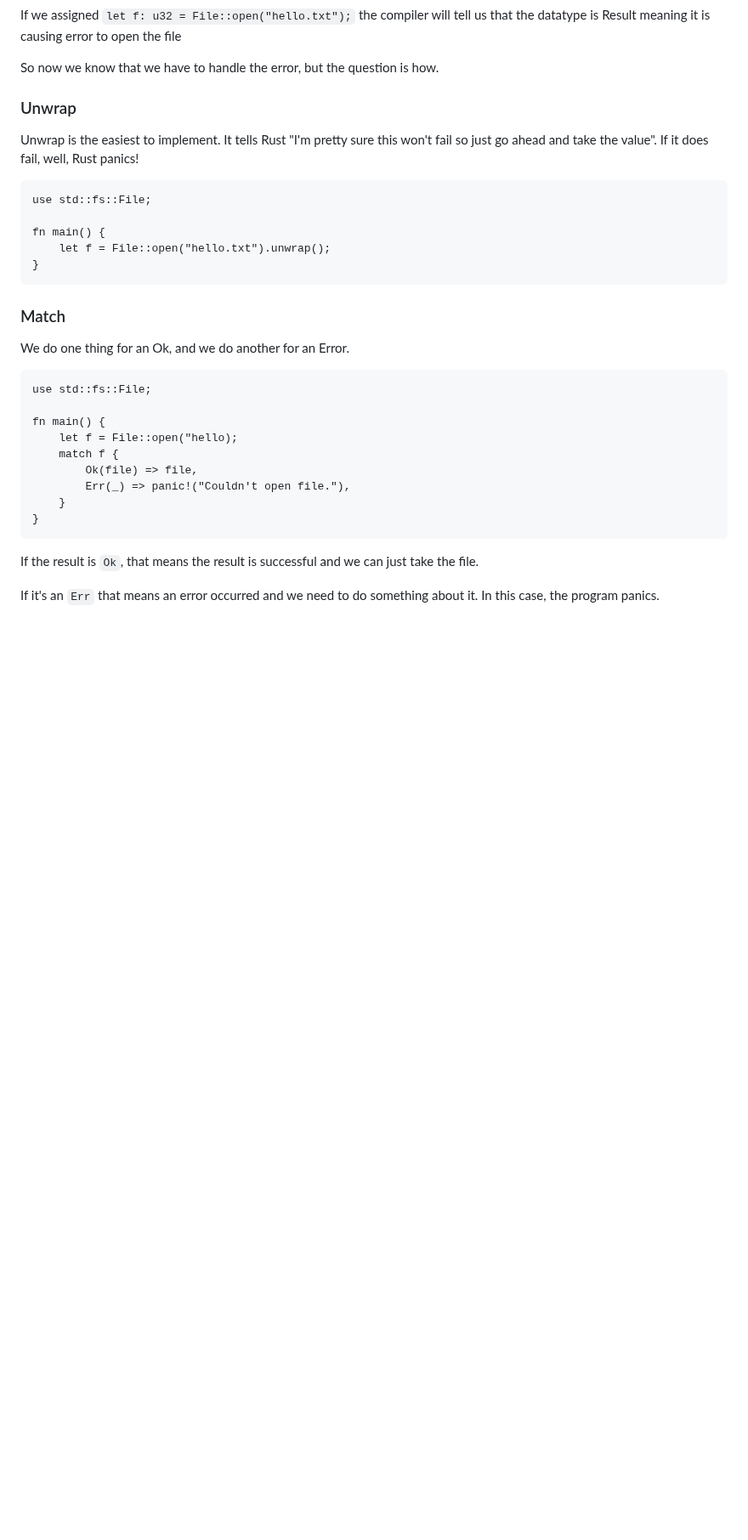
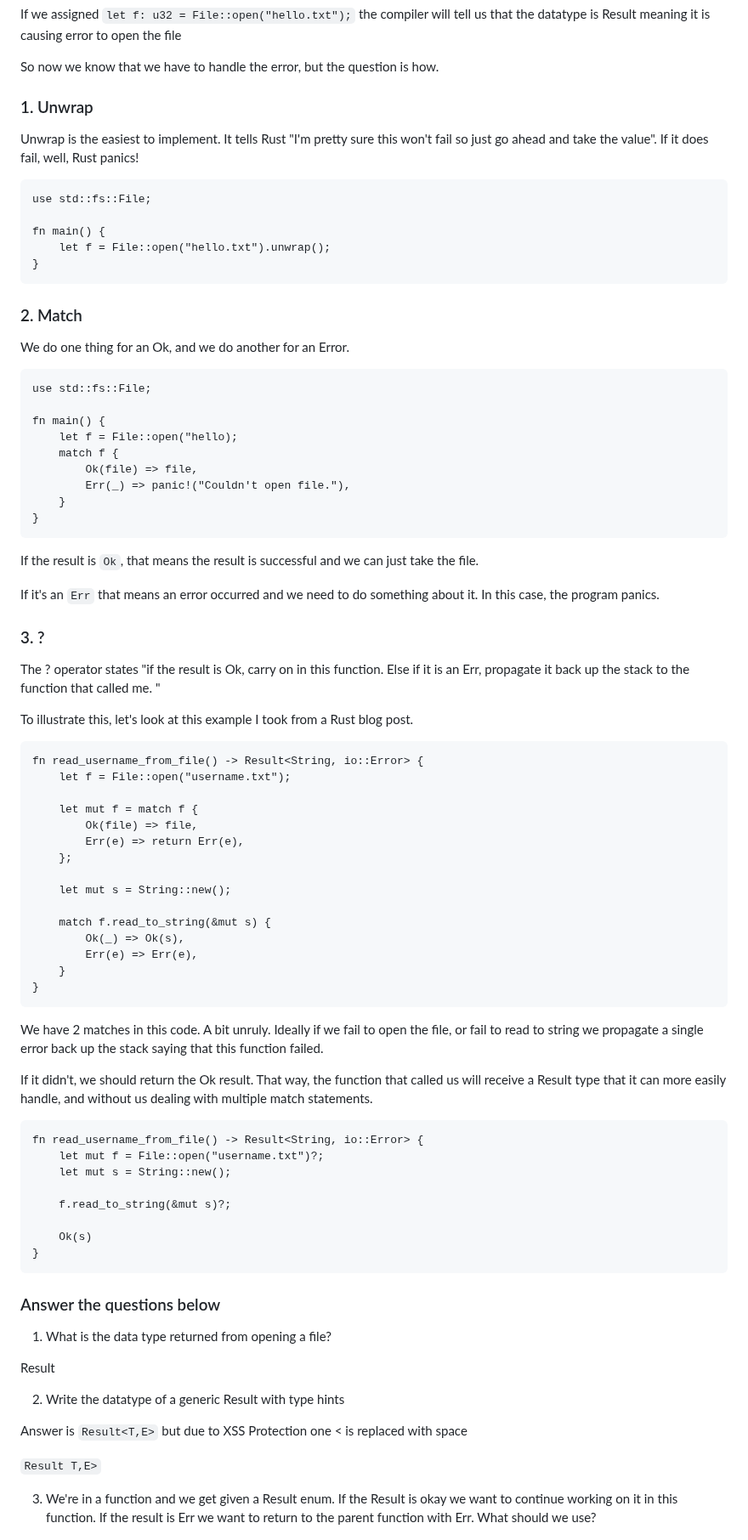
Before and after one commit to RameenMughal/TryHackMeWriteups, a Markdown page: Scripting/Learn Rust.md, the part around one of its changes. Shown at 85% size. GitHub-like rendering; blank space fills up the shorter version.

````diff
--- a/Scripting/Learn Rust.md
+++ b/Scripting/Learn Rust.md
@@ -810,7 +810,7 @@ If we assigned `let f: u32 = File::open("hello.txt");` the compiler will tell us
 
 So now we know that we have to handle the error, but the question is how.
 
-### Unwrap
+### 1. Unwrap
 
 Unwrap is the easiest to implement. It tells Rust "I'm pretty sure this won't fail so just go ahead and take the value". If it does fail, well, Rust panics!
 
@@ -822,7 +822,7 @@ fn main() {
 }
 ```
 
-### Match
+### 2. Match
 
 We do one thing for an Ok, and we do another for an Error.
 
@@ -841,3 +841,57 @@ fn main() {
 If the result is `Ok`, that means the result is successful and we can just take the file.
 
 If it's an `Err` that means an error occurred and we need to do something about it. In this case, the program panics.
+
+### 3. ?
+
+The ? operator states "if the result is Ok, carry on in this function. Else if it is an Err, propagate it back up the stack to the function that called me. "
+
+To illustrate this, let's look at this example I took from a Rust blog post.
+
+```
+fn read_username_from_file() -> Result<String, io::Error> {
+    let f = File::open("username.txt");
+
+    let mut f = match f {
+        Ok(file) => file,
+        Err(e) => return Err(e),
+    };
+
+    let mut s = String::new();
+
+    match f.read_to_string(&mut s) {
+        Ok(_) => Ok(s),
+        Err(e) => Err(e),
+    }
+}
+```
+
+We have 2 matches in this code. A bit unruly. Ideally if we fail to open the file, or fail to read to string we propagate a single error back up the stack saying that this function failed.
+
+If it didn't, we should return the Ok result. That way, the function that called us will receive a Result type that it can more easily handle, and without us dealing with multiple match statements.
+
+```
+fn read_username_from_file() -> Result<String, io::Error> {
+    let mut f = File::open("username.txt")?;
+    let mut s = String::new();
+
+    f.read_to_string(&mut s)?;
+
+    Ok(s)
+}
+```
+
+### Answer the questions below
+
+1. What is the data type returned from opening a file?
+
+Result
+
+2. Write the datatype of a generic Result with type hints
+
+Answer is `Result<T,E>` but due to XSS Protection one < is replaced with space
+
+`Result T,E>`
+
+3. We're in a function and we get given a Result enum. If the Result is okay we want to continue working on it in this function. If the result is Err we want to return to the parent function with Err. What should we use?
+
````
Also changed, not shown: other parts of Scripting/Learn Rust.md (+35 -0 lines).
